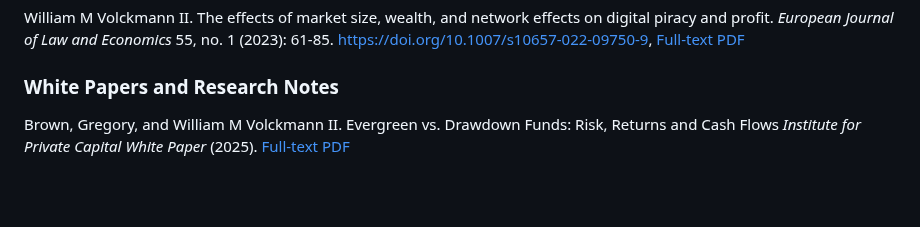
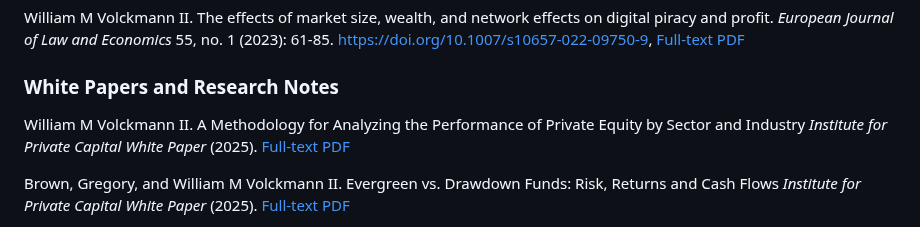
Before and after one commit to wmvolckmann/wmvolckmann.github.io, a Markdown page: academic/index.md, the part around one of its changes. GitHub-like rendering; blank space fills up the shorter version.

Commit message:
tech deals

```diff
--- a/academic/index.md
+++ b/academic/index.md
@@ -30,6 +28,8 @@ William M Volckmann II. The effects of market size, wealth, and network effects
 
 
 ### White Papers and Research Notes
+William M Volckmann II. A Methodology for Analyzing the Performance of Private Equity by Sector and Industry *Institute for Private Capital White Paper* (2025). [Full-text PDF](https://uncipc.org/index.php/publication/a-methodology-for-analyzing-the-performance-of-private-equity-by-sector-and-industry/)
+
 Brown, Gregory, and William M Volckmann II. Evergreen vs. Drawdown Funds: Risk, Returns and Cash Flows *Institute for Private Capital White Paper* (2025). [Full-text PDF](https://uncipc.org/index.php/publication/evergreen-vs-drawdown-funds-risk-returns-and-cash-flows/)
 
 Brown, Gregory, Christian Lundblad, and William M Volckmann II. Risk-Adjusted Performance of Private Funds: What Do We Know? *Institute for Private Capital White Paper* (2025). [Full-text PDF](https://uncipc.org/index.php/publication/risk-adjusted-white-paper/)
```
Also changed, not shown: other parts of academic/index.md (+0 -2 lines).
